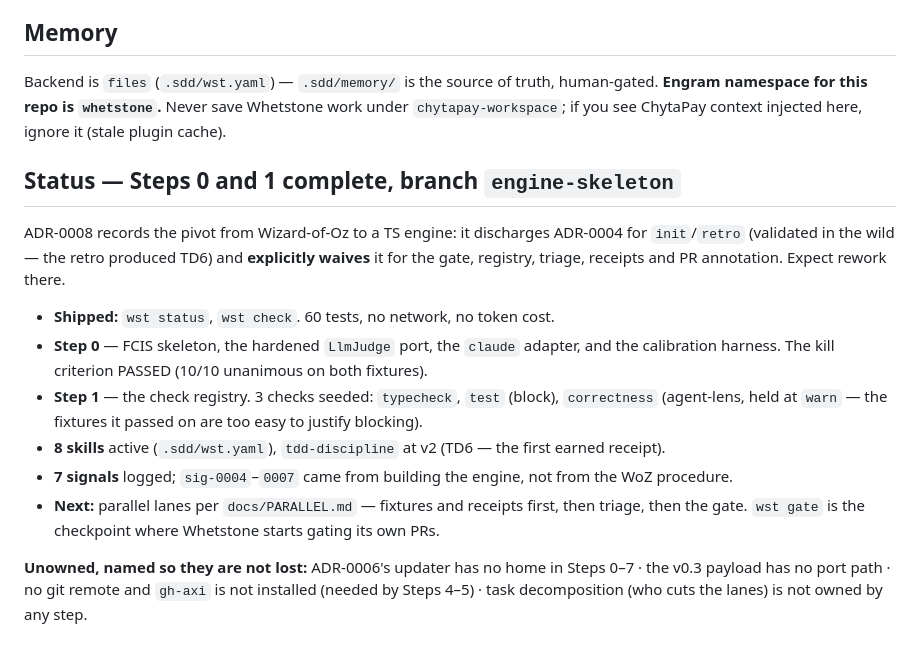
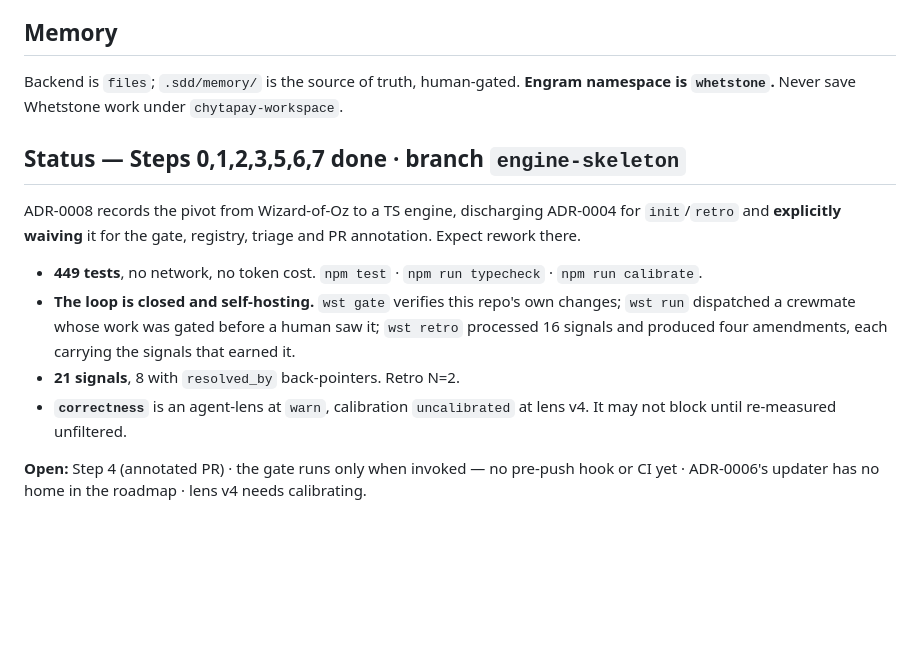
Before and after one commit to Juanmzz/whetstone, a Markdown page: AGENTS.md, the part around one of its changes. Rendered like a GitHub page; blank space fills up the shorter version.

```diff
--- a/AGENTS.md
+++ b/AGENTS.md
@@ -59,26 +73,22 @@ should actually look**. It is not a spec framework and not a memory server.
 
 ## Memory
 
-Backend is `files` (`.sdd/wst.yaml`) — `.sdd/memory/` is the source of truth, human-gated.
-**Engram namespace for this repo is `whetstone`.** Never save Whetstone work under
-`chytapay-workspace`; if you see ChytaPay context injected here, ignore it (stale plugin cache).
+Backend is `files`; `.sdd/memory/` is the source of truth, human-gated. **Engram namespace is
+`whetstone`.** Never save Whetstone work under `chytapay-workspace`.
 
-## Status — Steps 0 and 1 complete, branch `engine-skeleton`
+## Status — Steps 0,1,2,3,5,6,7 done · branch `engine-skeleton`
 
-ADR-0008 records the pivot from Wizard-of-Oz to a TS engine: it discharges ADR-0004 for
-`init`/`retro` (validated in the wild — the retro produced TD6) and **explicitly waives** it for the
-gate, registry, triage, receipts and PR annotation. Expect rework there.
+ADR-0008 records the pivot from Wizard-of-Oz to a TS engine, discharging ADR-0004 for
+`init`/`retro` and **explicitly waiving** it for the gate, registry, triage and PR annotation.
+Expect rework there.
 
-- **Shipped:** `wst status`, `wst check`. 60 tests, no network, no token cost.
-- **Step 0** — FCIS skeleton, the hardened `LlmJudge` port, the `claude` adapter, and the
-  calibration harness. The kill criterion PASSED (10/10 unanimous on both fixtures).
-- **Step 1** — the check registry. 3 checks seeded: `typecheck`, `test` (block), `correctness`
-  (agent-lens, held at `warn` — the fixtures it passed on are too easy to justify blocking).
-- **8 skills** active (`.sdd/wst.yaml`), `tdd-discipline` at v2 (TD6 — the first earned receipt).
-- **7 signals** logged; `sig-0004`–`0007` came from building the engine, not from the WoZ procedure.
-- **Next:** parallel lanes per `docs/PARALLEL.md` — fixtures and receipts first, then triage, then
-  the gate. `wst gate` is the checkpoint where Whetstone starts gating its own PRs.
+- **449 tests**, no network, no token cost. `npm test` · `npm run typecheck` · `npm run calibrate`.
+- **The loop is closed and self-hosting.** `wst gate` verifies this repo's own changes;
+  `wst run` dispatched a crewmate whose work was gated before a human saw it; `wst retro`
+  processed 16 signals and produced four amendments, each carrying the signals that earned it.
+- **21 signals**, 8 with `resolved_by` back-pointers. Retro N=2.
+- **`correctness`** is an agent-lens at `warn`, calibration `uncalibrated` at lens v4. It may
+  not block until re-measured unfiltered.
 
-**Unowned, named so they are not lost:** ADR-0006's updater has no home in Steps 0–7 · the v0.3
-payload has no port path · no git remote and `gh-axi` is not installed (needed by Steps 4–5) ·
-task decomposition (who cuts the lanes) is not owned by any step.
+**Open:** Step 4 (annotated PR) · the gate runs only when invoked — no pre-push hook or CI yet ·
+ADR-0006's updater has no home in the roadmap · lens v4 needs calibrating.
```
Also changed, not shown: other parts of AGENTS.md (+54 -40 lines).
